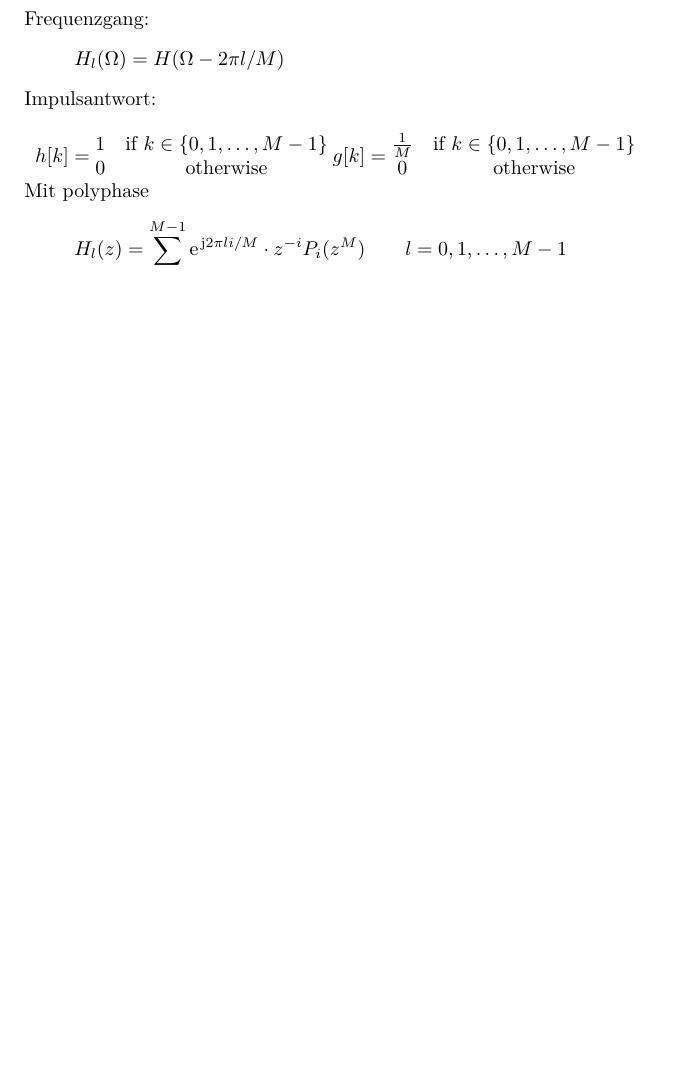
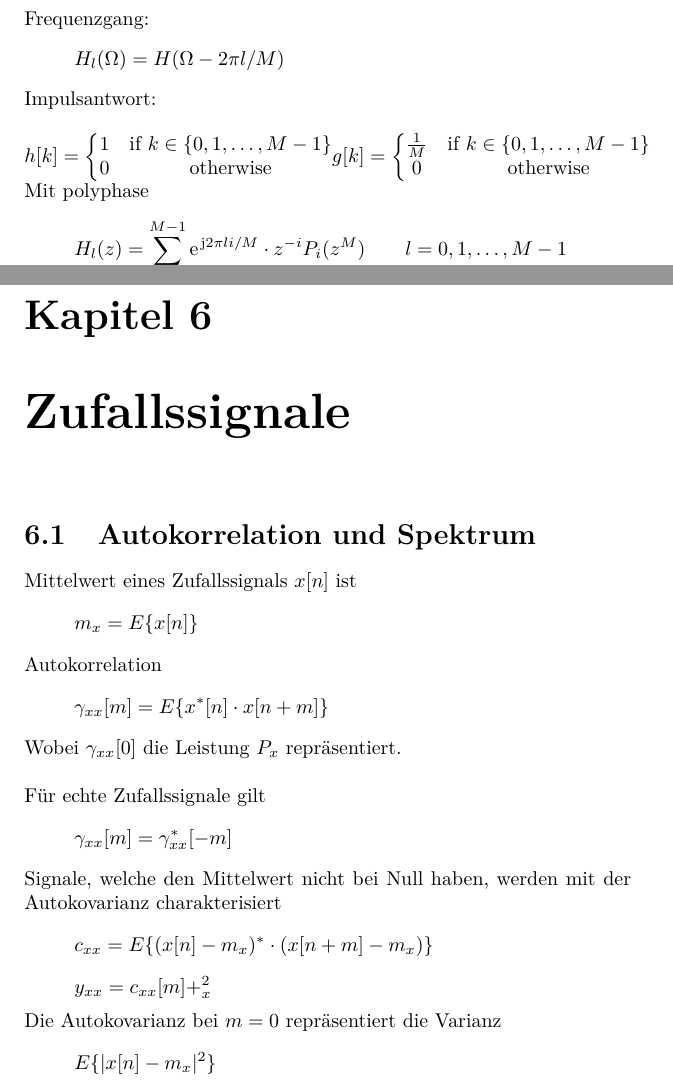
Before and after one commit to fosa/fosa_dsvb, a LaTeX book (fosadsvb_main.tex, which reads multirade.tex, zufalls_signale.tex): part of page 39 of 40 before the commit and two parts of pages 39 and 41 of 43 after it, the two joined at a grey line, cut so that both start at the same text, the shorter picture padded with empty space. Compiled offline with pdfLaTeX; a LaTeX package or settings file that is missing is left out.

Commit message:
add chapter random signals (todo ma,ar,arma)

```diff
--- a/multirade.tex
+++ b/multirade.tex
@@ -164,16 +164,16 @@ Frequenzgang:
 \[ H_l(\Omega) = H(\Omega-2\pi l/M) \]
 Impulsantwort:\\
 \begin{minipage}{.5\textwidth}
-	\[ h[k] = \begin{matrix}
+	\[ h[k] = \left\lbrace\begin{matrix}
 		1	& \textrm{if } k \in \{0,1,\ldots,M-1\}\\
 		0	& \textrm{otherwise}
-	\end{matrix} \]
+	\end{matrix}\right. \]
 \end{minipage}
 \begin{minipage}{.5\textwidth}
-	\[ g[k] = \begin{matrix}
+	\[ g[k] = \left\lbrace\begin{matrix}
 		\frac{1}{M}	& \textrm{if } k \in \{0,1,\ldots,M-1\}\\
 		0	& \textrm{otherwise}
-	\end{matrix} \]
+	\end{matrix}\right. \]
 \end{minipage}
 Mit polyphase
 \[ H_l(z) = \sum_{i=0}^{M-1}\e^{\im 2\pi li/M} \cdot z^{-i} P_i(z^M)
--- a/zufalls_signale.tex
+++ b/zufalls_signale.tex
@@ -0,0 +1,32 @@
+% coding:utf-8
+
+%----------------------------------------
+%FOSADSVB, a LaTeX-Code for a summary of digital signal processing
+%Copyright (C) 2015, Mario Felder & Michi Fallegger
+
+%This program is free software; you can redistribute it and/or
+%modify it under the terms of the GNU General Public License
+%as published by the Free Software Foundation; either version 2
+%of the License, or (at your option) any later version.
+
+%This program is distributed in the hope that it will be useful,
+%but WITHOUT ANY WARRANTY; without even the implied warranty of
+%MERCHANTABILITY or FITNESS FOR A PARTICULAR PURPOSE.  See the
+%GNU General Public License for more details.
+%----------------------------------------
+
+\chapter{Zufallssignale}
+\section{Autokorrelation und Spektrum}
+Mittelwert eines Zufallssignals $x[n]$ ist
+\[ m_x = E\{x[n]\} \]
+Autokorrelation
+\[ \gamma_{xx}[m] = E\{x^*[n] \cdot x[n+m]\} \]
+Wobei $\gamma_{xx}[0]$ die Leistung $P_x$ repräsentiert.\\\\
+Für echte Zufallssignale gilt
+\[ \gamma_{xx}[m] = \gamma_{xx}^*[-m] \]
+Signale, welche den Mittelwert nicht bei Null haben, werden mit der Autokovarianz
+charakterisiert
+\[ c_{xx} = E\{ (x[n]-m_x)^*\cdot(x[n+m]-m_x) \} \]
+\[ y_{xx} = c_{xx}[m] + _x^2 \]
+Die Autokovarianz bei $m=0$ repräsentiert die Varianz
+\[ E\{|x[n]-m_x|^2\} \]
```
Also changed, not shown: content.tex (+1 -0 lines), fosadsvb_main.pdf, zufalls_signale.tex (31 more changed lines).
